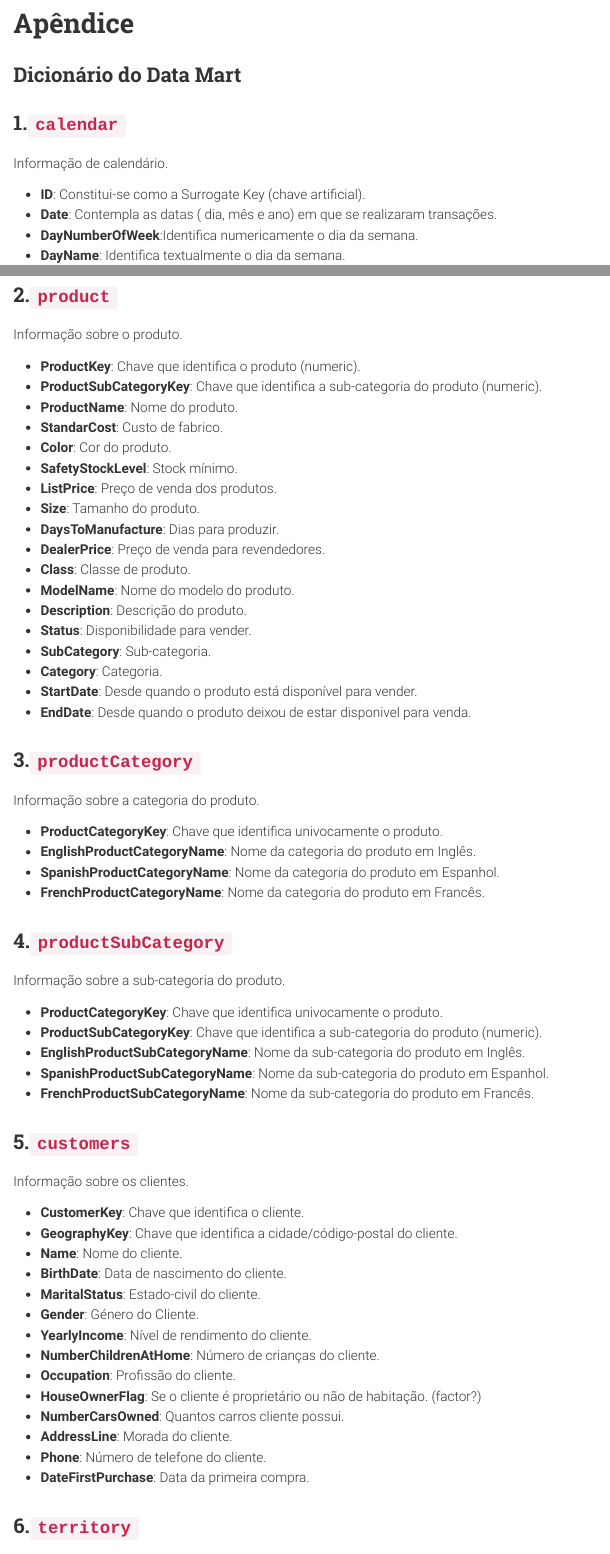
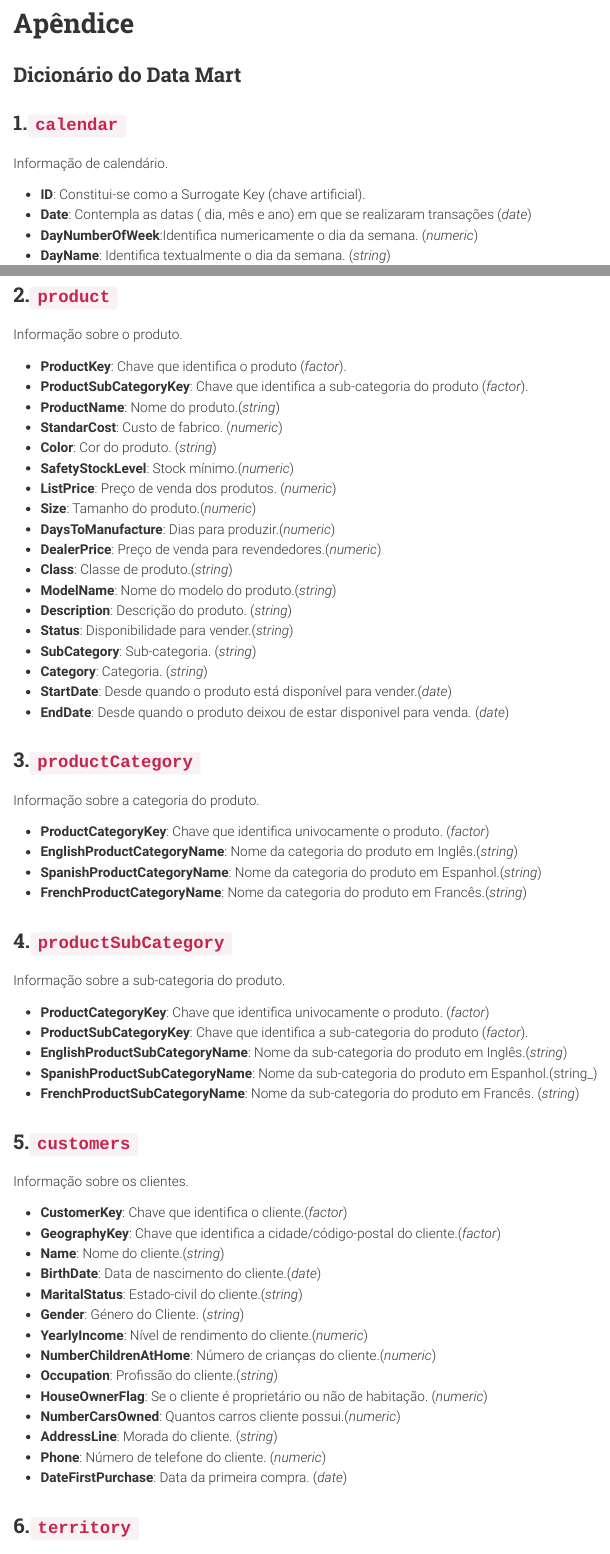
Before and after one commit to otto27/G01-T62-BI22_Main, an R Markdown document (g01_report.Rmd): the page in a window 1100 px wide, from 2310 px down, and a second part further down, joined at a grey line. The pictures show the output file g01_report.html that the author committed with the source, opened offline; menus at the side of the page are left out.

```diff
--- a/g01_report.Rmd
+++ b/g01_report.Rmd
@@ -108,13 +108,13 @@
 
 # Apêndice
 
-## Dicionário do **Data Mart**
+## Dicionário do __Data Mart__
 
 ## 1.`calendar`
 
 Informação de calendário.
 
--   **ID**: Constitui-se como a Surrogate Key (chave artificial).
--   **Date**: Contempla as datas ( dia, mês e ano) em que se realizaram transações.
--   **DayNumberOfWeek**:Identifica numericamente o dia da semana.
--   **DayName**: Identifica textualmente o dia da semana.
+ + **ID**: Constitui-se como a Surrogate Key (chave artificial).
+ + **Date**: Contempla as datas ( dia, mês e ano) em que se realizaram transações (_date_)
+ + **DayNumberOfWeek**:Identifica numericamente o dia da semana. (_numeric_)
+ + **DayName**: Identifica textualmente o dia da semana. (_string_)
@@ -130,62 +130,62 @@
 
 Informação sobre o produto.
 
--   **ProductKey**: Chave que identifica o produto (numeric).
--   **ProductSubCategoryKey**: Chave que identifica a sub-categoria do produto (numeric).
--   **ProductName**: Nome do produto.
--   **StandarCost**: Custo de fabrico.
--   **Color**: Cor do produto.
--   **SafetyStockLevel**: Stock mínimo.
--   **ListPrice**: Preço de venda dos produtos.
--   **Size**: Tamanho do produto.
--   **DaysToManufacture**: Dias para produzir.
--   **DealerPrice**: Preço de venda para revendedores.
--   **Class**: Classe de produto.
--   **ModelName**: Nome do modelo do produto.
--   **Description**: Descrição do produto.
--   **Status**: Disponibilidade para vender.
--   **SubCategory**: Sub-categoria.
--   **Category**: Categoria.
--   **StartDate**: Desde quando o produto está disponível para vender.
--   **EndDate**: Desde quando o produto deixou de estar disponivel para venda.
+ + **ProductKey**: Chave que identifica o produto (_factor_).
+ + **ProductSubCategoryKey**: Chave que identifica a sub-categoria do produto (_factor_).
+ + **ProductName**: Nome do produto.(_string_)
+ + **StandarCost**: Custo de fabrico. (_numeric_)
+ + **Color**: Cor do produto. (_string_)
+ + **SafetyStockLevel**: Stock mínimo.(_numeric_)
+ + **ListPrice**: Preço de venda dos produtos. (_numeric_)
+ + **Size**: Tamanho do produto.(_numeric_)
+ + **DaysToManufacture**: Dias para produzir.(_numeric_)
+ + **DealerPrice**: Preço de venda para revendedores.(_numeric_)
+ + **Class**: Classe de produto.(_string_)
+ + **ModelName**: Nome do modelo do produto.(_string_)
+ + **Description**: Descrição do produto. (_string_)
+ + **Status**: Disponibilidade para vender.(_string_)
+ + **SubCategory**: Sub-categoria. (_string_)
+ + **Category**: Categoria. (_string_)
+ + **StartDate**: Desde quando o produto está disponível para vender.(_date_)
+ + **EndDate**: Desde quando o produto deixou de estar disponivel para venda. (_date_)
 
 ## 3.`productCategory`
 
 Informação sobre a categoria do produto.
 
--   **ProductCategoryKey**: Chave que identifica univocamente o produto.
--   **EnglishProductCategoryName**: Nome da categoria do produto em Inglês.
--   **SpanishProductCategoryName**: Nome da categoria do produto em Espanhol.
--   **FrenchProductCategoryName**: Nome da categoria do produto em Francês.
+ + **ProductCategoryKey**: Chave que identifica univocamente o produto. (_factor_)
+ + **EnglishProductCategoryName**: Nome da categoria do produto em Inglês.(_string_)
+ + **SpanishProductCategoryName**: Nome da categoria do produto em Espanhol.(_string_)
+ + **FrenchProductCategoryName**: Nome da categoria do produto em Francês.(_string_)
 
 ## 4.`productSubCategory`
 
 Informação sobre a sub-categoria do produto.
 
--   **ProductCategoryKey**: Chave que identifica univocamente o produto.
--   **ProductSubCategoryKey**: Chave que identifica a sub-categoria do produto (numeric).
--   **EnglishProductSubCategoryName**: Nome da sub-categoria do produto em Inglês.
--   **SpanishProductSubCategoryName**: Nome da sub-categoria do produto em Espanhol.
--   **FrenchProductSubCategoryName**: Nome da sub-categoria do produto em Francês.
+ + **ProductCategoryKey**: Chave que identifica univocamente o produto. (_factor_)
+ + **ProductSubCategoryKey**: Chave que identifica a sub-categoria do produto (_factor_).
+ + **EnglishProductSubCategoryName**: Nome da sub-categoria do produto em Inglês.(_string_)
+ + **SpanishProductSubCategoryName**: Nome da sub-categoria do produto em Espanhol.(string_)
+ + **FrenchProductSubCategoryName**: Nome da sub-categoria do produto em Francês. (_string_)
 
 ## 5.`customers`
 
 Informação sobre os clientes.
 
--   **CustomerKey**: Chave que identifica o cliente.
--   **GeographyKey**: Chave que identifica a cidade/código-postal do cliente.
--   **Name**: Nome do cliente.
--   **BirthDate**: Data de nascimento do cliente.
--   **MaritalStatus**: Estado-civil do cliente.
--   **Gender**: Género do Cliente.
--   **YearlyIncome**: Nível de rendimento do cliente.
--   **NumberChildrenAtHome**: Número de crianças do cliente.
--   **Occupation**: Profissão do cliente.
--   **HouseOwnerFlag**: Se o cliente é proprietário ou não de habitação. (factor?)
--   **NumberCarsOwned**: Quantos carros cliente possui.
--   **AddressLine**: Morada do cliente.
--   **Phone**: Número de telefone do cliente.
--   **DateFirstPurchase**: Data da primeira compra.
+ + **CustomerKey**: Chave que identifica o cliente.(_factor_)
+ + **GeographyKey**: Chave que identifica a cidade/código-postal do cliente.(_factor_)
+ + **Name**: Nome do cliente.(_string_)
+ + **BirthDate**: Data de nascimento do cliente.(_date_)
+ + **MaritalStatus**: Estado-civil do cliente.(_string_)
+ + **Gender**: Género do Cliente. (_string_)
+ + **YearlyIncome**: Nível de rendimento do cliente.(_numeric_)
+ + **NumberChildrenAtHome**: Número de crianças do cliente.(_numeric_)
+ + **Occupation**: Profissão do cliente.(_string_)
+ + **HouseOwnerFlag**: Se o cliente é proprietário ou não de habitação. (_numeric_)
+ + **NumberCarsOwned**: Quantos carros cliente possui.(_numeric_)
+ + **AddressLine**: Morada do cliente. (_string_)
+ + **Phone**: Número de telefone do cliente. (_numeric_)
+ + **DateFirstPurchase**: Data da primeira compra. (_date_)
 
 ## 6.`territory`
 
```
Also changed, not shown: report_code.R (+26 -1 lines), calendar.Rda, customers.Rda, factSales.Rda, g01_report.html, productCategory.Rda, productSubCategory.Rda, products.Rda, sales_av.Rda (added), territory.Rda, g01_report.Rmd (50 more changed lines).
